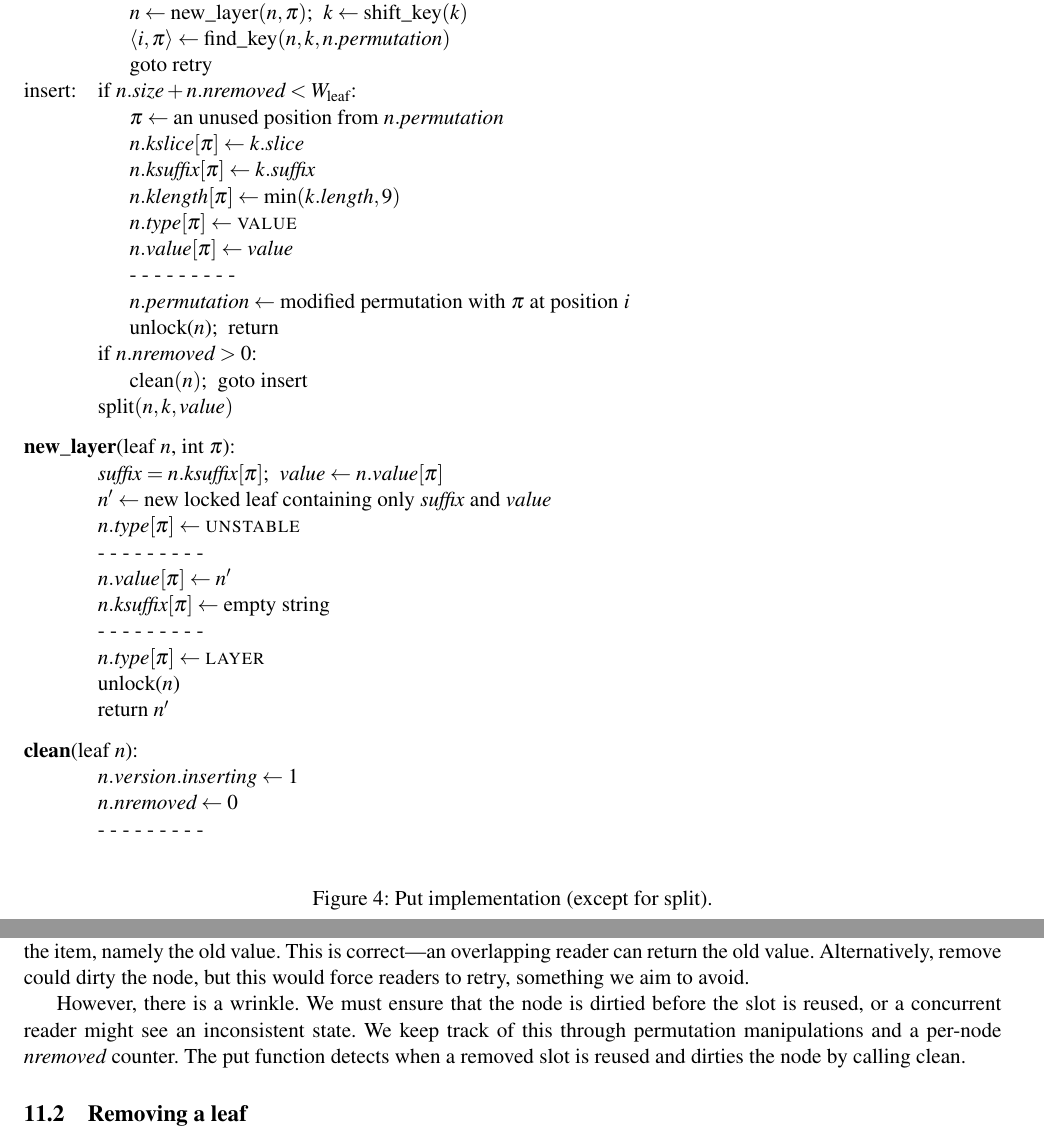
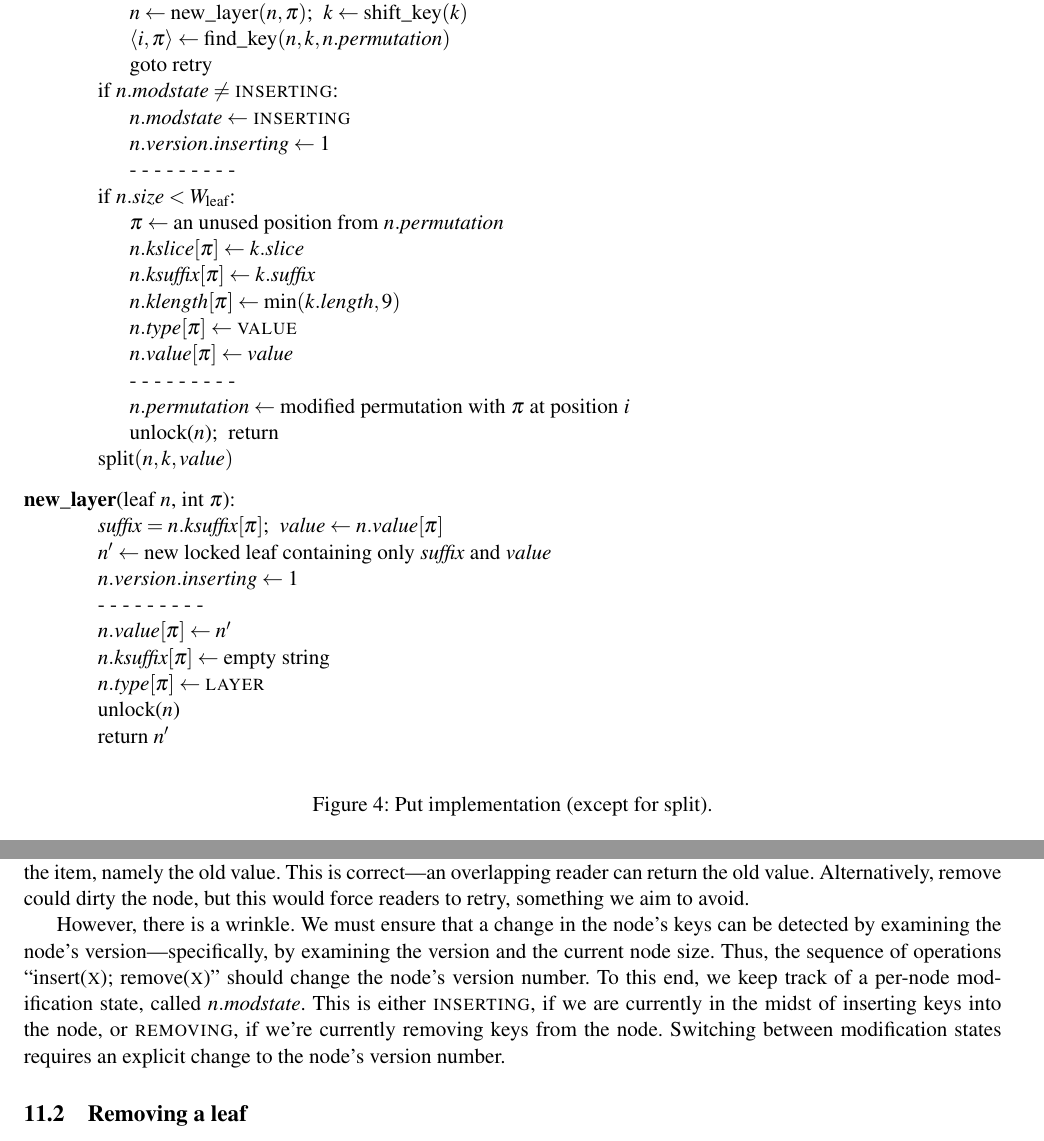
Before and after one commit to kohler/masstree-beta, a LaTeX document (doc/spec.tex): two parts of pages 12 and 14 of 20 before the commit and two parts of pages 12 and 14 of 21 after it, joined at a grey line, cut so that both start at the same text. Compiled offline with pdfLaTeX.

Commit message:
Update spec

```diff
--- a/doc/spec.tex
+++ b/doc/spec.tex
@@ -33,8 +33,9 @@
 \newcommand{\NOTFOUND}{\textsc{notfound}}
 \newcommand{\VALUE}{\textsc{value}}
 \newcommand{\LAYER}{\textsc{layer}}
-\newcommand{\UNSTABLE}{\textsc{unstable}}
 \newcommand{\MARK}{\textsc{mark}}
+\newcommand{\INSERTING}{\textsc{inserting}}
+\newcommand{\REMOVING}{\textsc{removing}}
 \newcommand{\readnow}[1]{\ensuremath{{}^\circ#1}}
 \newcommand{\fencebase}{\text{- - - - - - - - -}}
 \newcommand{\rcufencebase}{\text{* * * * * * * * *}}
@@ -795,8 +794,11 @@ retry:~
 \>\> \(\langle i, \pi \rangle \gets \N{find\_key}(n, k,
 n.\V{permutation})\) \\
 \>\> goto retry \\
-insert:~
-\> if \(n.\V{size} + n.\V{nremoved} < \LEAFWIDTH\): \\
+\> if \(n.\V{modstate} \neq \INSERTING\): \\
+\>\> \(n.\V{modstate} \gets \INSERTING\) \\
+\>\> \(n.\V{version}.\V{inserting} \gets 1\) \\
+\>\> \fence \\
+\> if \(n.\V{size} < \LEAFWIDTH\): \\
 \>\> \(\pi \gets \text{an unused position from \(n.\V{permutation}\)}\) \\
 \>\> \(n.\V{kslice}[\pi] \gets k.\V{slice}\) \\
 \>\> \(n.\V{ksuffix}[\pi] \gets k.\V{suffix}\) \\
@@ -807,8 +809,6 @@ insert:~
 \>\> \(n.\V{permutation} \gets \text{modified permutation with \(\pi\) at
   position \(i\)}\) \\
 \>\> unlock(\(n\));~ return \\
-\> if \(n.\V{nremoved} > 0\): \\
-\>\> \(\N{clean}(n)\);~ goto insert \\
 \> \(\N{split}(n, k, \V{value})\) \\
 \programtabskip
 %
@@ -817,20 +817,14 @@ insert:~
 n.\V{value}[\pi]\) \\
 \> \(n' \gets \text{new locked leaf containing only \V{suffix} and
   \V{value}}\) \\
-\> \(n.\V{type}[\pi] \gets \UNSTABLE\) \\
+\> \(n.\V{version}.\V{inserting} \gets 1\) \\
 \> \fence \\
 \> \(n.\V{value}[\pi] \gets n'\) \\
 \> \(n.\V{ksuffix}[\pi] \gets \text{empty string}\) \\
-\> \fence \\
+%\> \fence \\
 \> \(n.\V{type}[\pi] \gets \LAYER\) \\
 \> unlock(\(n\)) \\
-\> return \(n'\) \\
-\programtabskip
-%
-\textbf{clean}(leaf \(n\)): \\
-\> \(n.\V{version}.\V{inserting} \gets 1\) \\
-\> \(n.\V{nremoved} \gets 0\) \\
-\> \fence
+\> return \(n'\)
 \end{programtabbing}
 \caption{Put implementation (except for split).}
 \end{figure}
@@ -939,12 +933,15 @@ correct---an overlapping reader can return the old value. Alternatively,
 \N{remove} could dirty the node, but this would force readers to retry,
 something we aim to avoid.
 
-However, there is a wrinkle. We must ensure that the node is dirtied
-before the slot is reused, or a concurrent reader might see an
-inconsistent state. We keep track of this through permutation
-manipulations and a per-node \(\V{nremoved}\) counter. The \N{put}
-function detects when a removed slot is reused and dirties the node by
-calling \N{clean}.
+However, there is a wrinkle. We must ensure that a change in the node's keys
+can be detected by examining the node's version---specifically, by examining
+the version and the current node size. Thus, the sequence of operations
+``insert(\textsc{x}); remove(\textsc{x})'' should change the node's version
+number. To this end, we keep track of a per-node modification state, called
+\(n.\V{modstate}\). This is either \INSERTING, if we are currently in the
+midst of inserting keys into the node, or \REMOVING, if we're currently
+removing keys from the node. Switching between modification states requires an
+explicit change to the node's version number.
 
 \subsection{Removing a leaf}
 
```
Also changed, not shown: doc/spec.tex (7 more changed lines).
